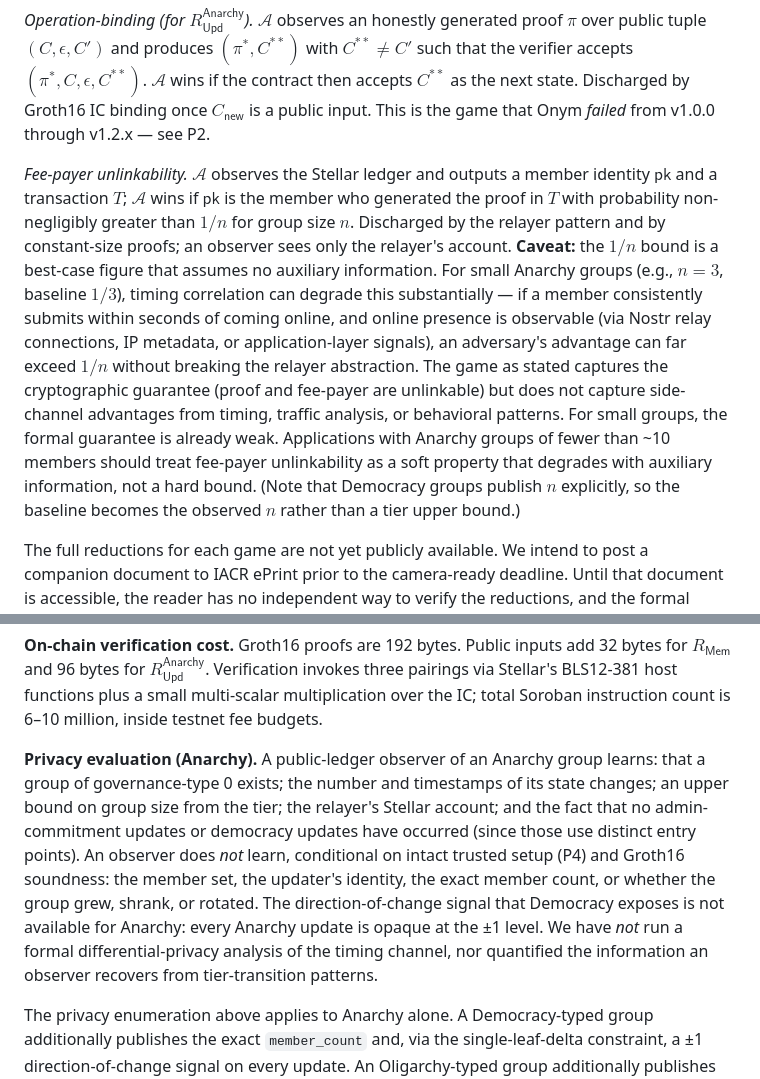
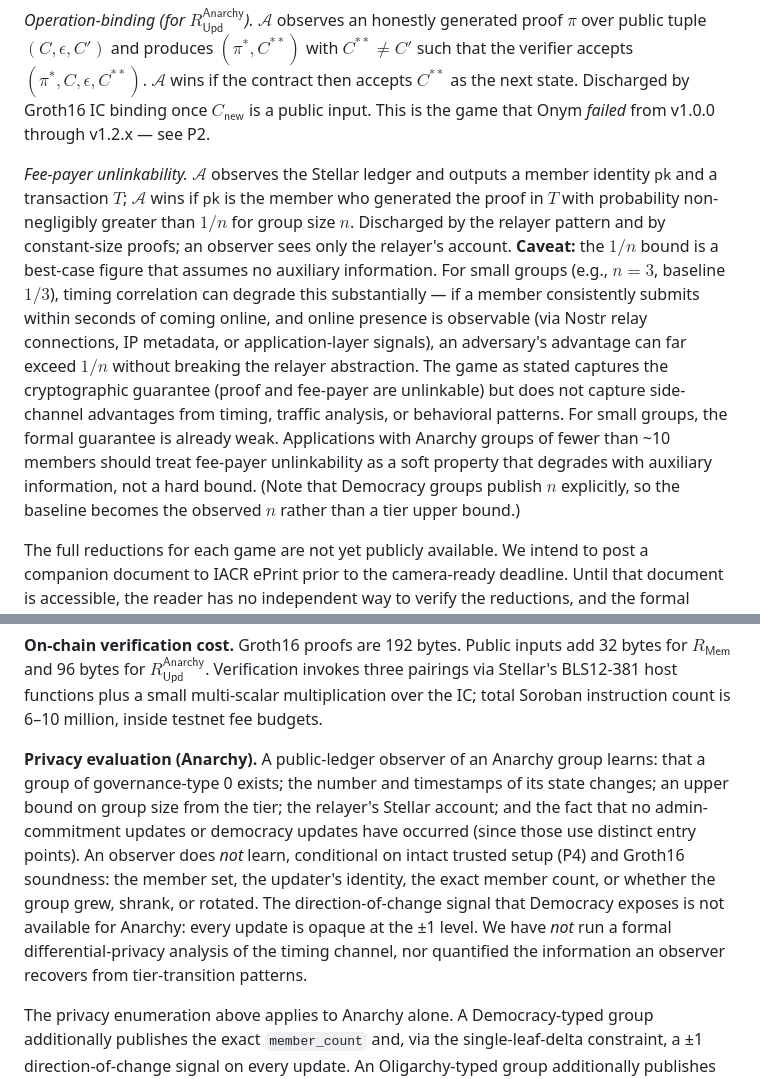
Before and after one commit to rinat-enikeev/stellar-mls, a Markdown page: docs/paper/09-rewrite.md, 2 parts joined by grey strips. GitHub-like rendering.

```diff
--- a/docs/paper/09-rewrite.md
+++ b/docs/paper/09-rewrite.md
@@ -140,7 +140,7 @@ Each property is a game between a PPT adversary $\mathcal{A}$ and a challenger $
 
 *Operation-binding (for $R_{\mathsf{Upd}}^{\mathsf{Anarchy}}$).* $\mathcal{A}$ observes an honestly generated proof $\pi$ over public tuple $(C, \epsilon, C')$ and produces $(\pi^*, C^{**})$ with $C^{**} \neq C'$ such that the verifier accepts $(\pi^*, C, \epsilon, C^{**})$. $\mathcal{A}$ wins if the contract then accepts $C^{**}$ as the next state. Discharged by Groth16 IC binding once $C_{\mathsf{new}}$ is a public input. This is the game that Onym *failed* from v1.0.0 through v1.2.x — see P2.
 
-*Fee-payer unlinkability.* $\mathcal{A}$ observes the Stellar ledger and outputs a member identity $\mathsf{pk}$ and a transaction $T$; $\mathcal{A}$ wins if $\mathsf{pk}$ is the member who generated the proof in $T$ with probability non-negligibly greater than $1/n$ for group size $n$. Discharged by the relayer pattern and by constant-size proofs; an observer sees only the relayer's account. **Caveat:** the $1/n$ bound is a best-case figure that assumes no auxiliary information. For small Anarchy groups (e.g., $n = 3$, baseline $1/3$), timing correlation can degrade this substantially — if a member consistently submits within seconds of coming online, and online presence is observable (via Nostr relay connections, IP metadata, or application-layer signals), an adversary's advantage can far exceed $1/n$ without breaking the relayer abstraction. The game as stated captures the cryptographic guarantee (proof and fee-payer are unlinkable) but does not capture side-channel advantages from timing, traffic analysis, or behavioral patterns. For small groups, the formal guarantee is already weak. Applications with Anarchy groups of fewer than ~10 members should treat fee-payer unlinkability as a soft property that degrades with auxiliary information, not a hard bound. (Note that Democracy groups publish $n$ explicitly, so the baseline becomes the observed $n$ rather than a tier upper bound.)
+*Fee-payer unlinkability.* $\mathcal{A}$ observes the Stellar ledger and outputs a member identity $\mathsf{pk}$ and a transaction $T$; $\mathcal{A}$ wins if $\mathsf{pk}$ is the member who generated the proof in $T$ with probability non-negligibly greater than $1/n$ for group size $n$. Discharged by the relayer pattern and by constant-size proofs; an observer sees only the relayer's account. **Caveat:** the $1/n$ bound is a best-case figure that assumes no auxiliary information. For small groups (e.g., $n = 3$, baseline $1/3$), timing correlation can degrade this substantially — if a member consistently submits within seconds of coming online, and online presence is observable (via Nostr relay connections, IP metadata, or application-layer signals), an adversary's advantage can far exceed $1/n$ without breaking the relayer abstraction. The game as stated captures the cryptographic guarantee (proof and fee-payer are unlinkable) but does not capture side-channel advantages from timing, traffic analysis, or behavioral patterns. For small groups, the formal guarantee is already weak. Applications with Anarchy groups of fewer than ~10 members should treat fee-payer unlinkability as a soft property that degrades with auxiliary information, not a hard bound. (Note that Democracy groups publish $n$ explicitly, so the baseline becomes the observed $n$ rather than a tier upper bound.)
 
 The full reductions for each game are not yet publicly available. We intend to post a companion document to IACR ePrint prior to the camera-ready deadline. Until that document is accessible, the reader has no independent way to verify the reductions, and the formal claims above rest on our assertion. We acknowledge this limits the strength of these claims for a venue that values verifiable arguments, and we consider the ePrint posting a prerequisite for the final version of this article.
 
@@ -245,7 +245,7 @@ The small and medium tiers are sub-second on both platforms. The large tier is s
 
 **On-chain verification cost.** Groth16 proofs are 192 bytes. Public inputs add 32 bytes for $R_{\mathsf{Mem}}$ and 96 bytes for $R_{\mathsf{Upd}}^{\mathsf{Anarchy}}$. Verification invokes three pairings via Stellar's BLS12-381 host functions plus a small multi-scalar multiplication over the IC; total Soroban instruction count is 6–10 million, inside testnet fee budgets.
 
-**Privacy evaluation (Anarchy).** A public-ledger observer of an Anarchy group learns: that a group of governance-type 0 exists; the number and timestamps of its state changes; an upper bound on group size from the tier; the relayer's Stellar account; and the fact that no admin-commitment updates or democracy updates have occurred (since those use distinct entry points). An observer does *not* learn, conditional on intact trusted setup (P4) and Groth16 soundness: the member set, the updater's identity, the exact member count, or whether the group grew, shrank, or rotated. The direction-of-change signal that Democracy exposes is not available for Anarchy: every Anarchy update is opaque at the ±1 level. We have *not* run a formal differential-privacy analysis of the timing channel, nor quantified the information an observer recovers from tier-transition patterns.
+**Privacy evaluation (Anarchy).** A public-ledger observer of an Anarchy group learns: that a group of governance-type 0 exists; the number and timestamps of its state changes; an upper bound on group size from the tier; the relayer's Stellar account; and the fact that no admin-commitment updates or democracy updates have occurred (since those use distinct entry points). An observer does *not* learn, conditional on intact trusted setup (P4) and Groth16 soundness: the member set, the updater's identity, the exact member count, or whether the group grew, shrank, or rotated. The direction-of-change signal that Democracy exposes is not available for Anarchy: every update is opaque at the ±1 level. We have *not* run a formal differential-privacy analysis of the timing channel, nor quantified the information an observer recovers from tier-transition patterns.
 
 The privacy enumeration above applies to Anarchy alone. A Democracy-typed group additionally publishes the exact `member_count` and, via the single-leaf-delta constraint, a ±1 direction-of-change signal on every update. An Oligarchy-typed group additionally publishes an admin-epoch counter. Readers should not transfer Anarchy's "does not learn" list to the other three types.
 
```
Also changed, not shown: other parts of docs/paper/09-rewrite.md (+15 -15 lines).
